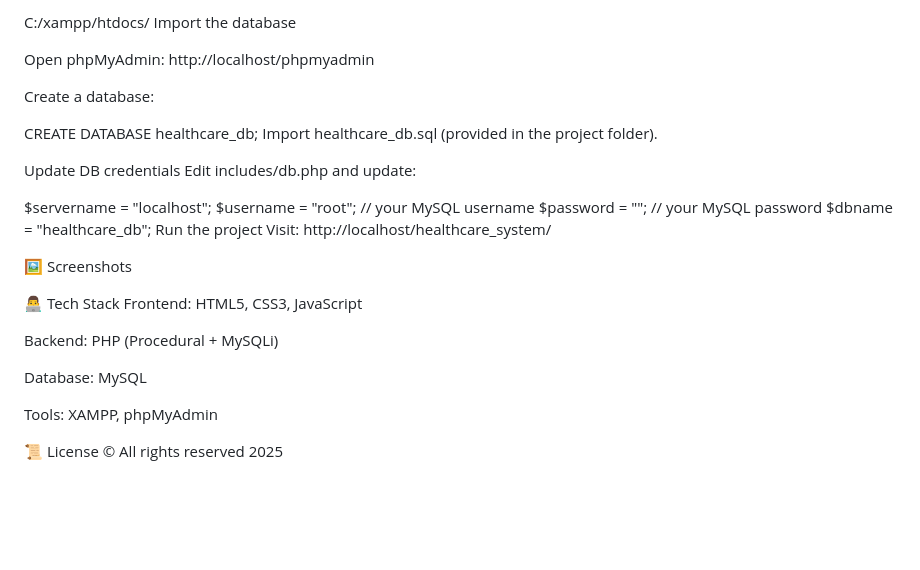
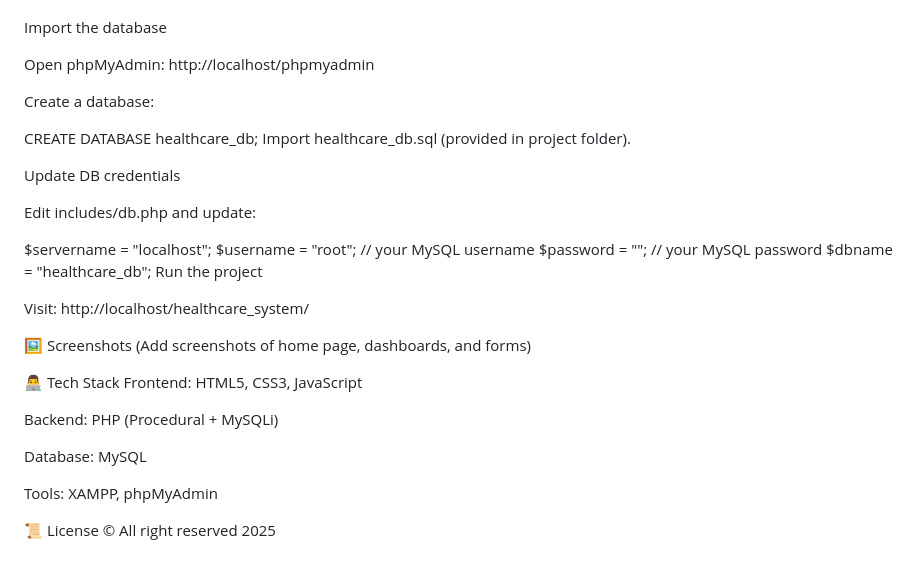
Before and after one commit to theniyazkhan/HealthBridge, a Markdown page: README.md, the part around the change printed below. GitHub-like rendering; blank space fills up the shorter version.

```diff
--- a/README.md
+++ b/README.md
@@ -133,5 +120,4 @@ Place the folder inside:
 
-C:/xampp/htdocs/
 Import the database
 
 Open phpMyAdmin: http://localhost/phpmyadmin
@@ -139,9 +125,10 @@ Open phpMyAdmin: http://localhost/phpmyadmin
 Create a database:
 
 CREATE DATABASE healthcare_db;
-Import healthcare_db.sql (provided in the project folder).
+Import healthcare_db.sql (provided in project folder).
 
 Update DB credentials
+
 Edit includes/db.php and update:
 
 $servername = "localhost";
@@ -149,11 +136,12 @@ $username = "root"; // your MySQL username
 $password = ""; // your MySQL password
 $dbname = "healthcare_db";
 Run the project
+
 Visit:
 http://localhost/healthcare_system/
 
 🖼️ Screenshots
-
+(Add screenshots of home page, dashboards, and forms)
 
 👨‍💻 Tech Stack
 Frontend: HTML5, CSS3, JavaScript
@@ -165,4 +153,4 @@ Database: MySQL
 Tools: XAMPP, phpMyAdmin
 
 📜 License
-© All rights reserved 2025
+© All right reserved 2025
```
Also changed, not shown: other parts of README.md (+77 -90 lines).
